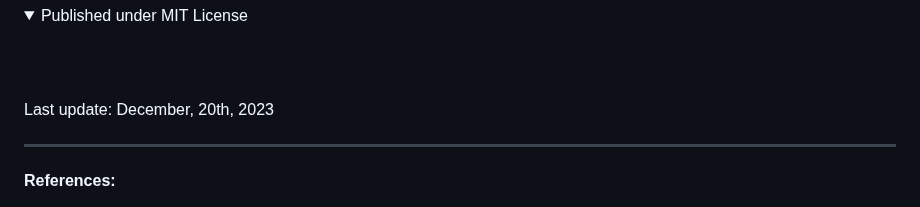
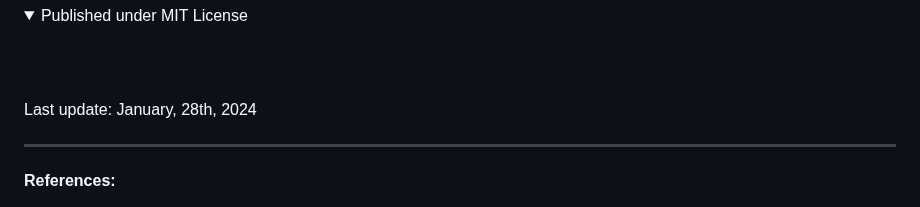
Before and after one commit to epos-eu/EPOS-DCAT-AP, a Markdown page: README.md, the part around the change. Drawn GitHub-style; folded sections open.

```diff
--- a/README.md
+++ b/README.md
@@ -26,7 +26,7 @@ An extension of the DCAT Application Profile for Research Infrastructures in the
 <br>
 
 
-Last update: December, 20th, 2023
+Last update: January, 28th, 2024
 <br>
 
 <hr>
```
